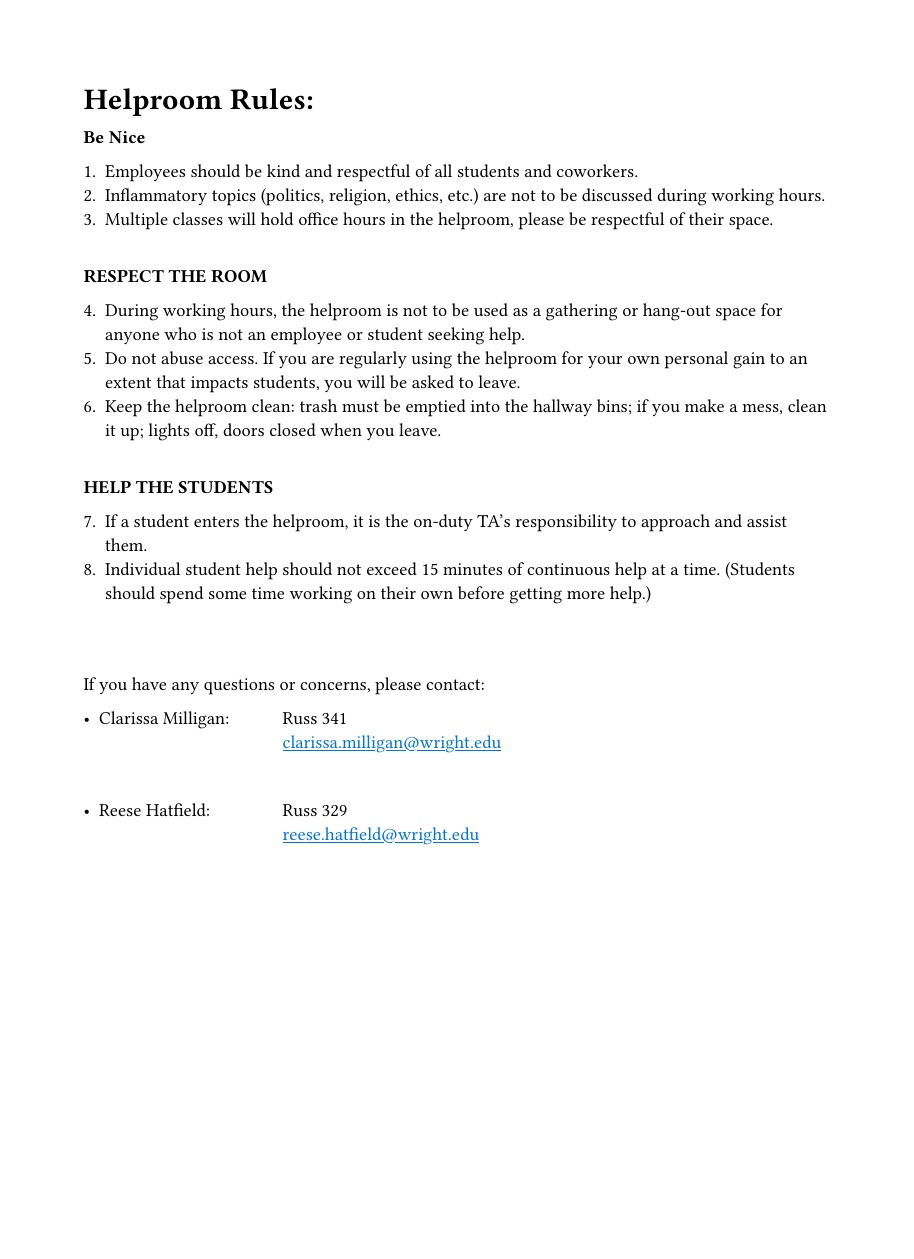
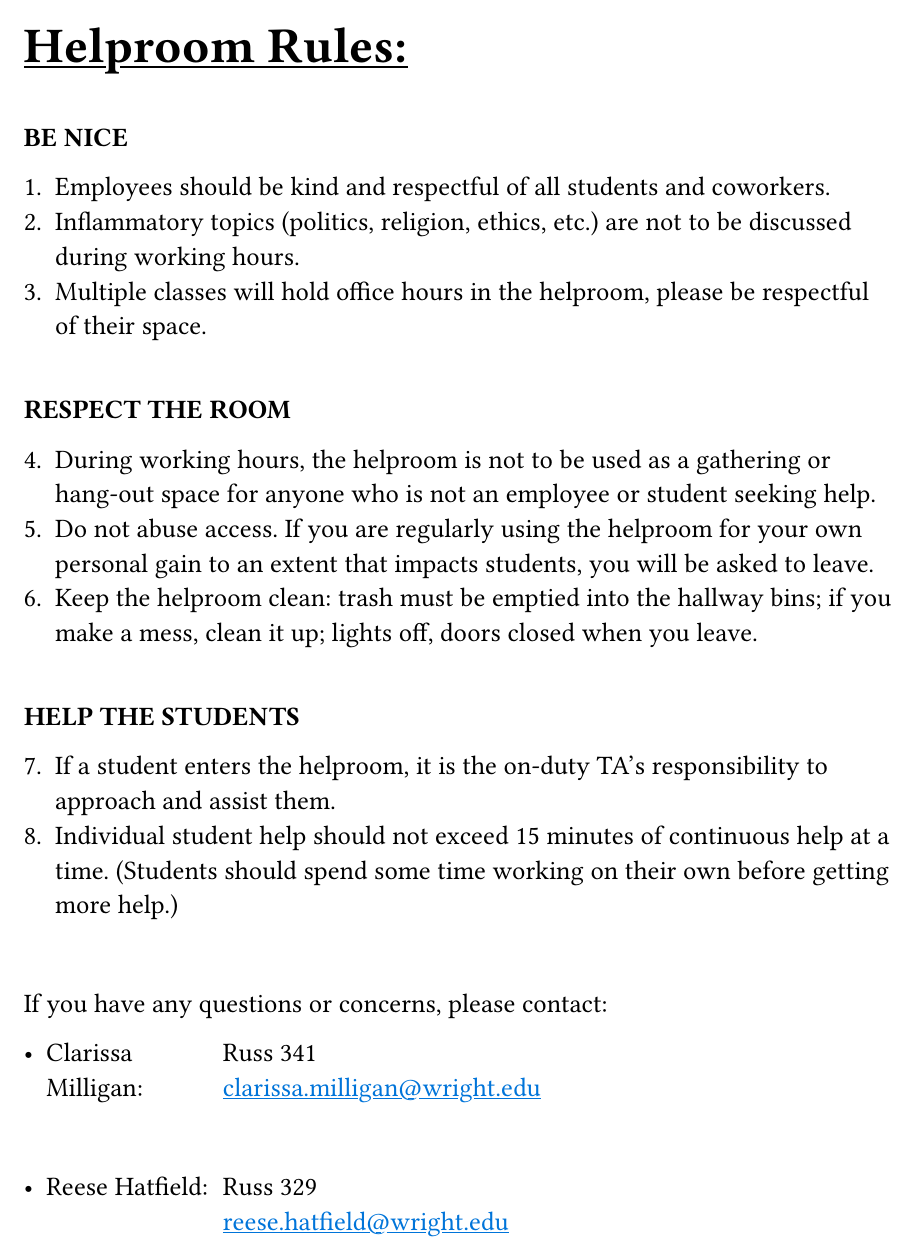
Before and after one commit to wrightedu/TA-Handbook, a Typst document (Helproom/HelproomRules.typ): the whole page. Compiled offline with Typst 0.15; a missing font is replaced by an installed copy or a similar font.

Commit message:
remainder of formatting

```diff
--- a/Helproom/HelproomRules.typ
+++ b/Helproom/HelproomRules.typ
@@ -1,15 +1,18 @@
-#set page(margin: 1in)
+#set page(margin: 0.5in)
+#set text(size: 16pt)
+#set text(font: "Aptos")
 
-#text(size: 18pt, weight: "bold")[Helproom Rules:]
+#underline([#text(size: 30pt, weight: "bold")[Helproom Rules:]])
+#linebreak()
 #linebreak()
 
-#text(weight: "bold")[Be Nice]
+#text(weight: "bold")[BE NICE]
 #linebreak()
 
 // doing explicit numbers bc a "+" will auto reset after a break
-1. Employees should be kind and respectful of all students and coworkers.
-2. Inflammatory topics (politics, religion, ethics, etc.) are not to be discussed during working hours.
-3. Multiple classes will hold office hours in the helproom, please be respectful of their space.
+1.  Employees should be kind and respectful of all students and coworkers.
+2.  Inflammatory topics (politics, religion, ethics, etc.) are not to be discussed during working hours.
+3.  Multiple classes will hold office hours in the helproom, please be respectful of their space.
 
 #linebreak()
 #text(weight: "bold")[RESPECT THE ROOM]
@@ -26,7 +29,6 @@
 7. If a student enters the helproom, it is the on-duty TA’s responsibility to approach and assist them.
 8. Individual student help should not exceed 15 minutes of continuous help at a time. (Students should spend some time working on their own before getting more help.)
 
-#linebreak()
 #linebreak()
 
 // underline and blue-ify links
```
Also changed, not shown: Helproom/HelproomRules.pdf.
